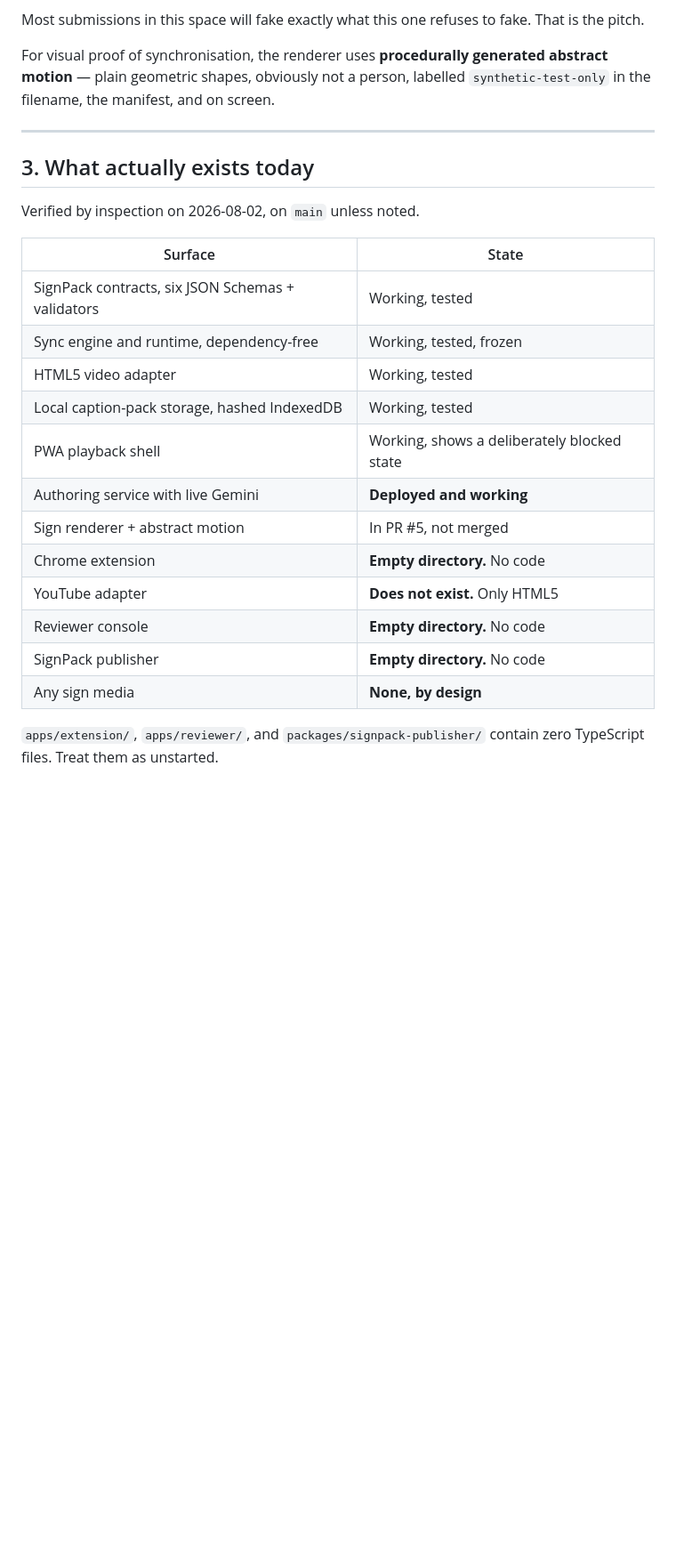
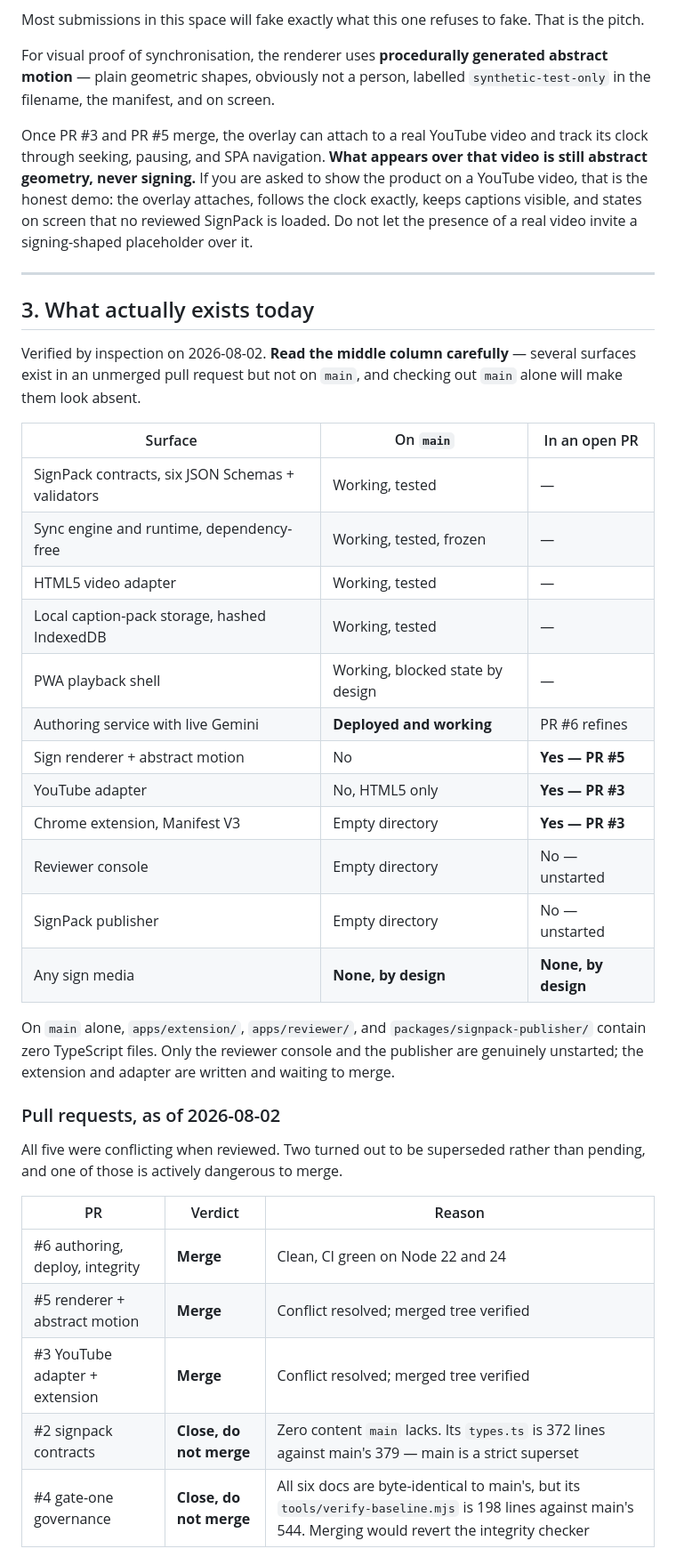
Before and after one commit to Omarzaf/signbridge-overlay, a Markdown page: docs/current-state-brief.md, the part around one of its changes. Shown at 89% size. GitHub-like rendering; blank space fills up the shorter version.

```diff
--- a/docs/current-state-brief.md
+++ b/docs/current-state-brief.md
@@ -62,26 +68,52 @@ For visual proof of synchronisation, the renderer uses **procedurally generated
 abstract motion** — plain geometric shapes, obviously not a person, labelled
 `synthetic-test-only` in the filename, the manifest, and on screen.
 
+Once PR #3 and PR #5 merge, the overlay can attach to a real YouTube video and
+track its clock through seeking, pausing, and SPA navigation. **What appears
+over that video is still abstract geometry, never signing.** If you are asked to
+show the product on a YouTube video, that is the honest demo: the overlay
+attaches, follows the clock exactly, keeps captions visible, and states on
+screen that no reviewed SignPack is loaded. Do not let the presence of a real
+video invite a signing-shaped placeholder over it.
+
 ---
 
 ## 3. What actually exists today
 
-Verified by inspection on 2026-08-02, on `main` unless noted.
+Verified by inspection on 2026-08-02. **Read the middle column carefully** —
+several surfaces exist in an unmerged pull request but not on `main`, and
+checking out `main` alone will make them look absent.
 
-| Surface | State |
-| --- | --- |
-| SignPack contracts, six JSON Schemas + validators | Working, tested |
-| Sync engine and runtime, dependency-free | Working, tested, frozen |
-| HTML5 video adapter | Working, tested |
-| Local caption-pack storage, hashed IndexedDB | Working, tested |
-| PWA playback shell | Working, shows a deliberately blocked state |
-| Authoring service with live Gemini | **Deployed and working** |
-| Sign renderer + abstract motion | In PR #5, not merged |
-| Chrome extension | **Empty directory.** No code |
-| YouTube adapter | **Does not exist.** Only HTML5 |
-| Reviewer console | **Empty directory.** No code |
-| SignPack publisher | **Empty directory.** No code |
-| Any sign media | **None, by design** |
+| Surface | On `main` | In an open PR |
+| --- | --- | --- |
+| SignPack contracts, six JSON Schemas + validators | Working, tested | — |
+| Sync engine and runtime, dependency-free | Working, tested, frozen | — |
+| HTML5 video adapter | Working, tested | — |
+| Local caption-pack storage, hashed IndexedDB | Working, tested | — |
+| PWA playback shell | Working, blocked state by design | — |
+| Authoring service with live Gemini | **Deployed and working** | PR #6 refines |
+| Sign renderer + abstract motion | No | **Yes — PR #5** |
+| YouTube adapter | No, HTML5 only | **Yes — PR #3** |
+| Chrome extension, Manifest V3 | Empty directory | **Yes — PR #3** |
+| Reviewer console | Empty directory | No — unstarted |
+| SignPack publisher | Empty directory | No — unstarted |
+| Any sign media | **None, by design** | **None, by design** |
 
-`apps/extension/`, `apps/reviewer/`, and `packages/signpack-publisher/` contain
-zero TypeScript files. Treat them as unstarted.
+On `main` alone, `apps/extension/`, `apps/reviewer/`, and
+`packages/signpack-publisher/` contain zero TypeScript files. Only the reviewer
+console and the publisher are genuinely unstarted; the extension and adapter are
+written and waiting to merge.
+
+### Pull requests, as of 2026-08-02
+
+All five were conflicting when reviewed. Two turned out to be superseded rather
+than pending, and one of those is actively dangerous to merge.
+
+| PR | Verdict | Reason |
+| --- | --- | --- |
+| #6 authoring, deploy, integrity | **Merge** | Clean, CI green on Node 22 and 24 |
+| #5 renderer + abstract motion | **Merge** | Conflict resolved; merged tree verified |
+| #3 YouTube adapter + extension | **Merge** | Conflict resolved; merged tree verified |
+| #2 signpack contracts | **Close, do not merge** | Zero content `main` lacks. Its `types.ts` is 372 lines against main's 379 — main is a strict superset |
+| #4 gate-one governance | **Close, do not merge** | All six docs are byte-identical to main's, but its `tools/verify-baseline.mjs` is 198 lines against main's 544. Merging would revert the integrity checker |
+
```
Also changed, not shown: other parts of docs/current-state-brief.md (+43 -11 lines).
